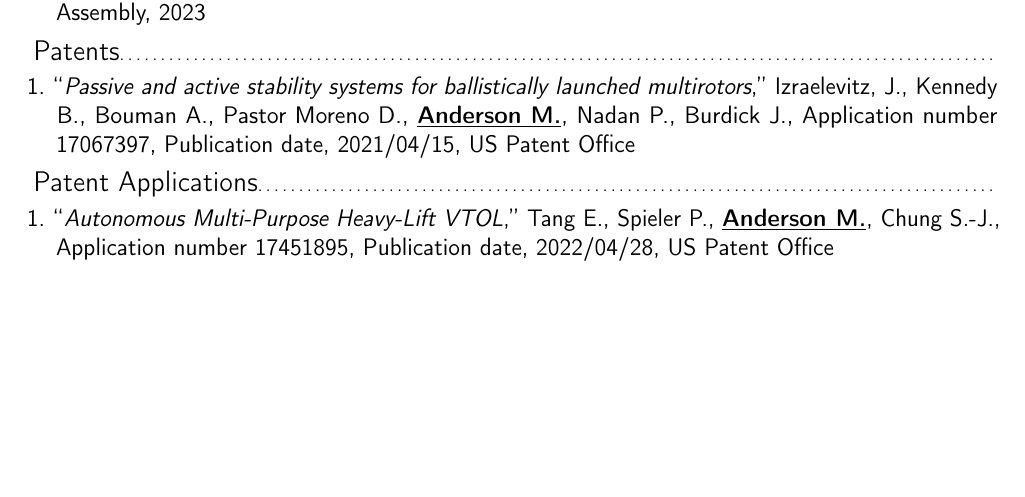
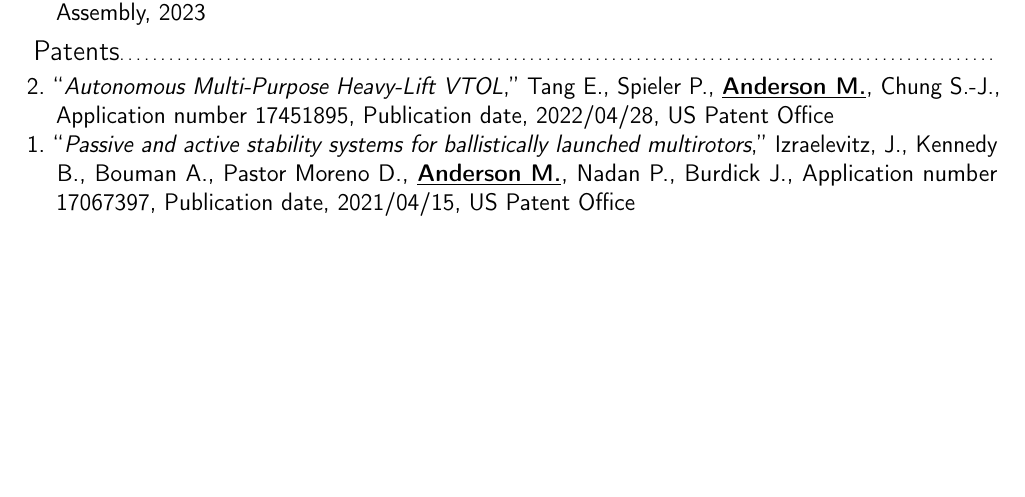
Before and after one commit to AndersonRayner/cv, a LaTeX CV (main.tex): part of page 4 of 4, cut so that both start at the same text, the shorter picture padded with empty space. Compiled offline with pdfLaTeX.

Commit message:
Update main.tex

```diff
--- a/main.tex
+++ b/main.tex
@@ -382,14 +386,13 @@
 \subsection{Patents}
 
 \begin{itemize}
+    \item [2.] ``\textit{Autonomous Multi-Purpose Heavy-Lift VTOL},'' Tang E., Spieler P., \underline{\textbf{Anderson M.}}, Chung S.-J., Application number 17451895, Publication date, 2022/04/28, US Patent Office
     \item [1.] ``\textit{Passive and active stability systems for ballistically launched multirotors},'' Izraelevitz, J., Kennedy B., Bouman A., Pastor Moreno D., \underline{\textbf{Anderson M.}}, Nadan P., Burdick J., Application number 17067397, Publication date, 2021/04/15, US Patent Office
 \end{itemize}
 
-\subsection{Patent Applications}
-
-\begin{itemize}
-    \item [1.] ``\textit{Autonomous Multi-Purpose Heavy-Lift VTOL},'' Tang E., Spieler P., \underline{\textbf{Anderson M.}}, Chung S.-J., Application number 17451895, Publication date, 2022/04/28, US Patent Office
-\end{itemize}
+%\subsection{Patent Applications}
+%\begin{itemize}
+%\end{itemize}
 
 
 % Publications from a BibTeX file without multibib
```
Also changed, not shown: main.tex (4 more changed lines).
